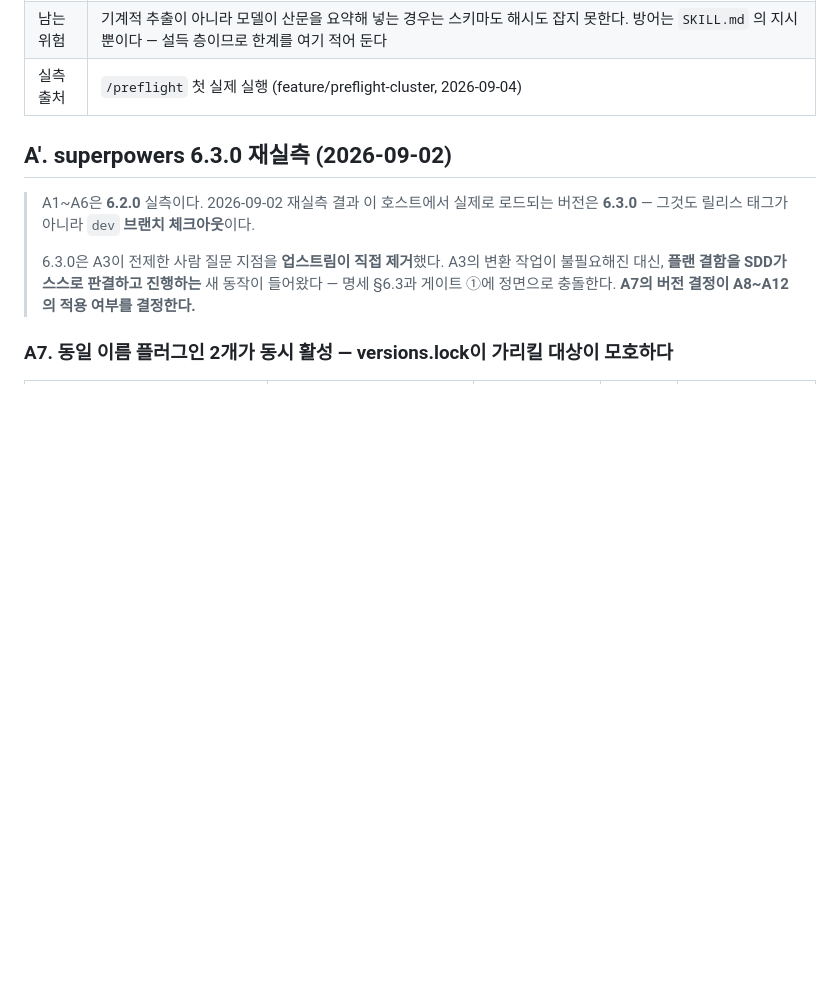
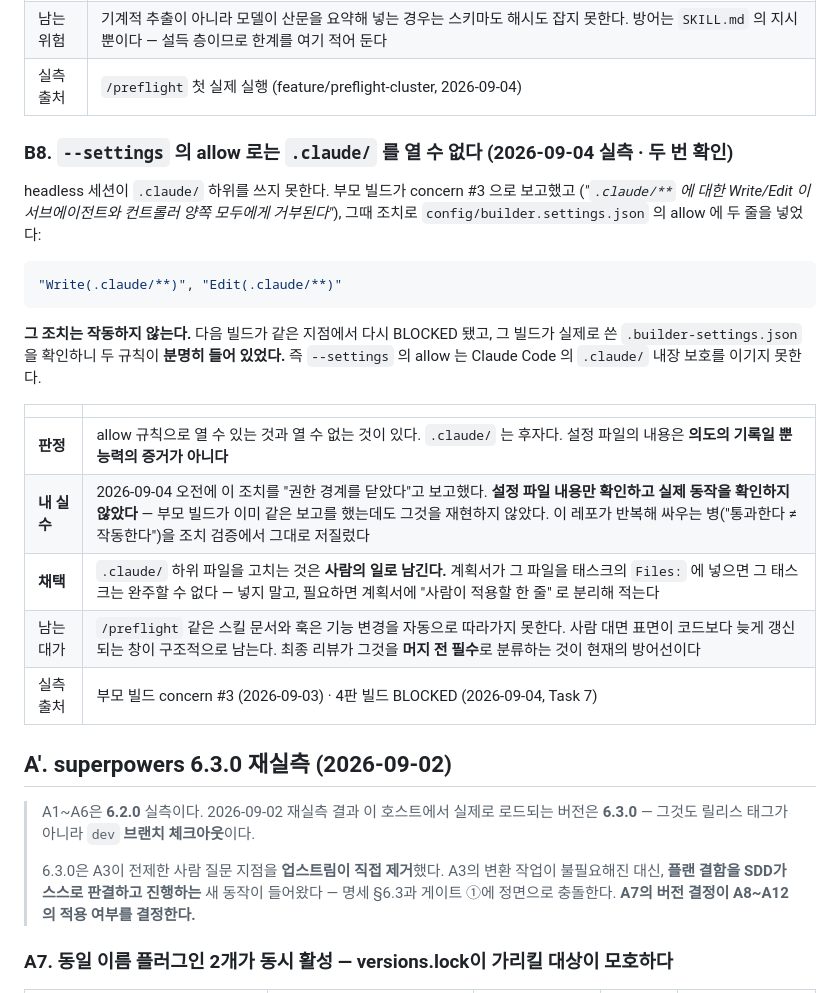
Before and after one commit to uyunho99/engineer-bot, a Markdown page: AMENDMENTS.md, the part around the change. Drawn GitHub-style; blank space fills up the shorter version.

Commit message:
fix(skill): SKILL.md 규모 산식을 클러스터로 (사람이 적용) + AMENDMENTS B8
빌드가 Task 7 에서 BLOCKED 됐다 — 계획서가 `.claude/skills/preflight/SKILL.md` 를
Task 7 의 Files 에 넣었는데 headless 세션이 그 경로를 쓸 수 없다.

**내 오전 보고가 틀렸다.** 부모 빌드 concern #3 이 이 제약을 보고했고, 나는
`config/builder.settings.json` allow 에 `Write(.claude/**)`·`Edit(.claude/**)` 를
넣고 "권한 경계를 닫았다"고 보고했다. 이 빌드가 실제로 쓴
`.builder-settings.json` 에 두 규칙이 **분명히 들어 있는데도** 같은 지점에서 다시
거부됐다 — `--settings` 의 allow 는 Claude Code 의 `.claude/` 내장 보호를 이기지
못한다.

설정 파일 내용만 확인하고 실제 동작을 확인하지 않았다. 이 레포가 반복해 싸우는
병("통과한다 ≠ 작동한다")을 조치 검증에서 그대로 저질렀다. AMENDMENTS B8 로
기록해 세 번째를 막는다.

## 적용한 한 줄

  검사 단위 (짝 + 서명 후보 + 완결성 검사관 1)
  → 검사 단위 (파일 클러스터 + 서명 후보 + 완결성 검사관 1)

`39 에이전트` 실측 인용(38-39행)은 건드리지 않았다 — 2026-09-04 자 경고성
기록이고 preflight.test.ts:1152 가 못박고 있다. 남은 "짝" 언급 0건.

## 봇의 판단을 기록해 둔다

PR 을 만들지 않았다:

  알면서 틀린 사람 대면 문서를 실은 브랜치를 완료로 제시하는 것은
  이 브랜치가 없애려는 '안 본 것을 봤다고 주장' 패턴 그 자체다.

옳다. 태스크 7/8 완주 · 399 pass · 커밋은 전부 남아 있다.

Co-Authored-By: Claude Opus 5 <noreply@anthropic.com>

````diff
--- a/AMENDMENTS.md
+++ b/AMENDMENTS.md
@@ -266,6 +266,30 @@ import()  : 구문 오류 "import() is not available in workflow scripts"
 | 실측 출처 | `/preflight` 첫 실제 실행 (feature/preflight-cluster, 2026-09-04) |
 
 
+
+### B8. `--settings` 의 allow 로는 `.claude/` 를 열 수 없다 (2026-09-04 실측 · 두 번 확인)
+
+headless 세션이 `.claude/` 하위를 쓰지 못한다. 부모 빌드가 concern #3 으로 보고했고
+(*"`.claude/**` 에 대한 Write/Edit 이 서브에이전트와 컨트롤러 양쪽 모두에게 거부된다"*),
+그때 조치로 `config/builder.settings.json` 의 allow 에 두 줄을 넣었다:
+
+```json
+"Write(.claude/**)", "Edit(.claude/**)"
+```
+
+**그 조치는 작동하지 않는다.** 다음 빌드가 같은 지점에서 다시 BLOCKED 됐고, 그 빌드가
+실제로 쓴 `.builder-settings.json` 을 확인하니 두 규칙이 **분명히 들어 있었다.** 즉
+`--settings` 의 allow 는 Claude Code 의 `.claude/` 내장 보호를 이기지 못한다.
+
+| | |
+|---|---|
+| **판정** | allow 규칙으로 열 수 있는 것과 열 수 없는 것이 있다. `.claude/` 는 후자다. 설정 파일의 내용은 **의도의 기록일 뿐 능력의 증거가 아니다** |
+| **내 실수** | 2026-09-04 오전에 이 조치를 "권한 경계를 닫았다"고 보고했다. **설정 파일 내용만 확인하고 실제 동작을 확인하지 않았다** — 부모 빌드가 이미 같은 보고를 했는데도 그것을 재현하지 않았다. 이 레포가 반복해 싸우는 병("통과한다 ≠ 작동한다")을 조치 검증에서 그대로 저질렀다 |
+| **채택** | `.claude/` 하위 파일을 고치는 것은 **사람의 일로 남긴다.** 계획서가 그 파일을 태스크의 `Files:` 에 넣으면 그 태스크는 완주할 수 없다 — 넣지 말고, 필요하면 계획서에 "사람이 적용할 한 줄" 로 분리해 적는다 |
+| 남는 대가 | `/preflight` 같은 스킬 문서와 훅은 기능 변경을 자동으로 따라가지 못한다. 사람 대면 표면이 코드보다 늦게 갱신되는 창이 구조적으로 남는다. 최종 리뷰가 그것을 **머지 전 필수**로 분류하는 것이 현재의 방어선이다 |
+| 실측 출처 | 부모 빌드 concern #3 (2026-09-03) · 4판 빌드 BLOCKED (2026-09-04, Task 7) |
+
+
 ## A′. superpowers 6.3.0 재실측 (2026-09-02)
 
 > A1~A6은 **6.2.0** 실측이다. 2026-09-02 재실측 결과 이 호스트에서 실제로 로드되는 버전은
````
Also changed, not shown: 1 other file.
